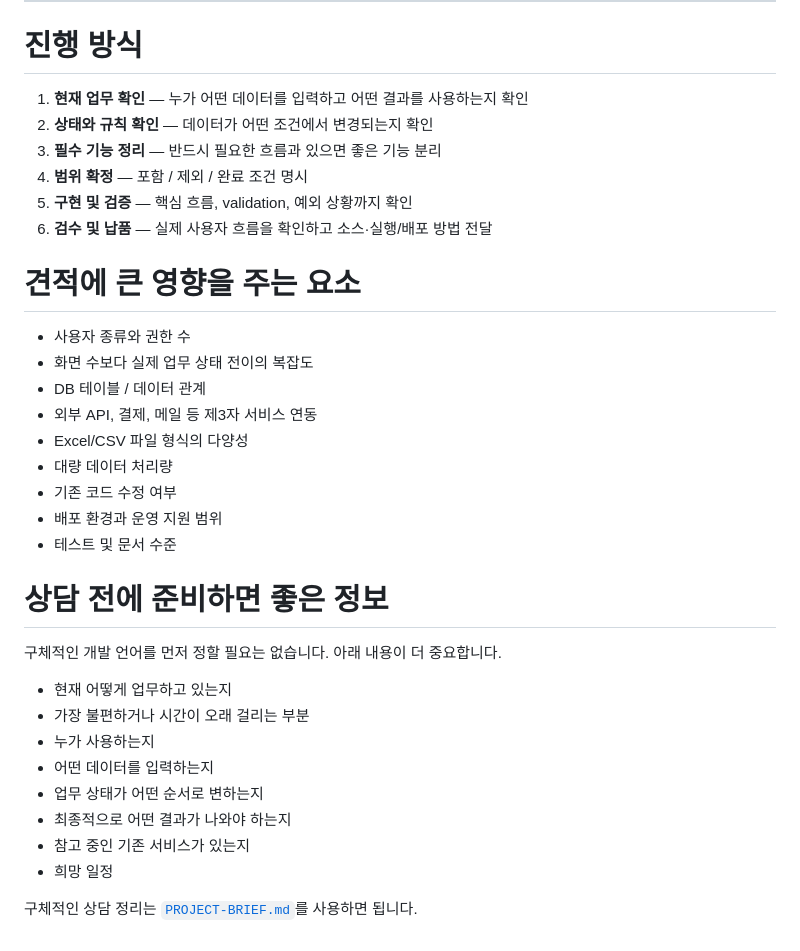
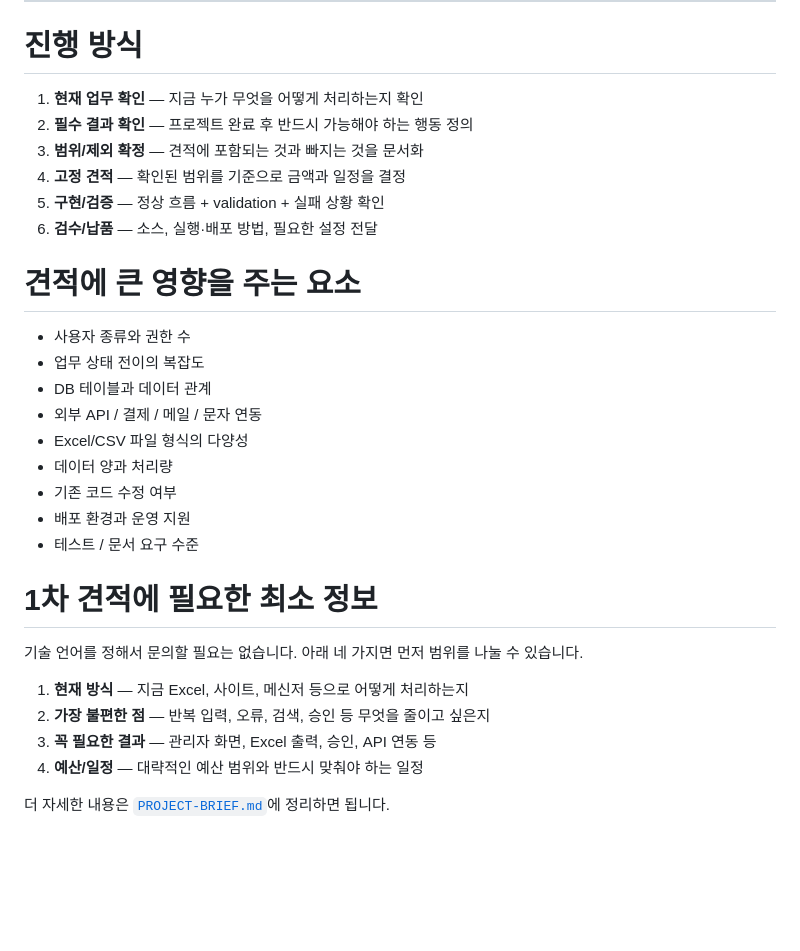
Before and after one commit to Kzone87/portfolio, a Markdown page: SERVICES.md, the part around one of its changes. Drawn GitHub-style; blank space fills up the shorter version.

```diff
--- a/SERVICES.md
+++ b/SERVICES.md
@@ -88,36 +157,32 @@
 
 # 진행 방식
 
-1. **현재 업무 확인** — 누가 어떤 데이터를 입력하고 어떤 결과를 사용하는지 확인
-2. **상태와 규칙 확인** — 데이터가 어떤 조건에서 변경되는지 확인
-3. **필수 기능 정리** — 반드시 필요한 흐름과 있으면 좋은 기능 분리
-4. **범위 확정** — 포함 / 제외 / 완료 조건 명시
-5. **구현 및 검증** — 핵심 흐름, validation, 예외 상황까지 확인
-6. **검수 및 납품** — 실제 사용자 흐름을 확인하고 소스·실행/배포 방법 전달
+1. **현재 업무 확인** — 지금 누가 무엇을 어떻게 처리하는지 확인
+2. **필수 결과 확인** — 프로젝트 완료 후 반드시 가능해야 하는 행동 정의
+3. **범위/제외 확정** — 견적에 포함되는 것과 빠지는 것을 문서화
+4. **고정 견적** — 확인된 범위를 기준으로 금액과 일정을 결정
+5. **구현/검증** — 정상 흐름 + validation + 실패 상황 확인
+6. **검수/납품** — 소스, 실행·배포 방법, 필요한 설정 전달
 
 # 견적에 큰 영향을 주는 요소
 
 - 사용자 종류와 권한 수
-- 화면 수보다 실제 업무 상태 전이의 복잡도
-- DB 테이블 / 데이터 관계
-- 외부 API, 결제, 메일 등 제3자 서비스 연동
+- 업무 상태 전이의 복잡도
+- DB 테이블과 데이터 관계
+- 외부 API / 결제 / 메일 / 문자 연동
 - Excel/CSV 파일 형식의 다양성
-- 대량 데이터 처리량
+- 데이터 양과 처리량
 - 기존 코드 수정 여부
-- 배포 환경과 운영 지원 범위
-- 테스트 및 문서 수준
+- 배포 환경과 운영 지원
+- 테스트 / 문서 요구 수준
 
-# 상담 전에 준비하면 좋은 정보
+# 1차 견적에 필요한 최소 정보
 
-구체적인 개발 언어를 먼저 정할 필요는 없습니다. 아래 내용이 더 중요합니다.
+기술 언어를 정해서 문의할 필요는 없습니다. 아래 네 가지면 먼저 범위를 나눌 수 있습니다.
 
-- 현재 어떻게 업무하고 있는지
-- 가장 불편하거나 시간이 오래 걸리는 부분
-- 누가 사용하는지
-- 어떤 데이터를 입력하는지
-- 업무 상태가 어떤 순서로 변하는지
-- 최종적으로 어떤 결과가 나와야 하는지
-- 참고 중인 기존 서비스가 있는지
-- 희망 일정
+1. **현재 방식** — 지금 Excel, 사이트, 메신저 등으로 어떻게 처리하는지
+2. **가장 불편한 점** — 반복 입력, 오류, 검색, 승인 등 무엇을 줄이고 싶은지
+3. **꼭 필요한 결과** — 관리자 화면, Excel 출력, 승인, API 연동 등
+4. **예산/일정** — 대략적인 예산 범위와 반드시 맞춰야 하는 일정
 
-구체적인 상담 정리는 [`PROJECT-BRIEF.md`](./PROJECT-BRIEF.md)를 사용하면 됩니다.
+더 자세한 내용은 [`PROJECT-BRIEF.md`](./PROJECT-BRIEF.md)에 정리하면 됩니다.
```
Also changed, not shown: other parts of SERVICES.md (+124 -55 lines).
